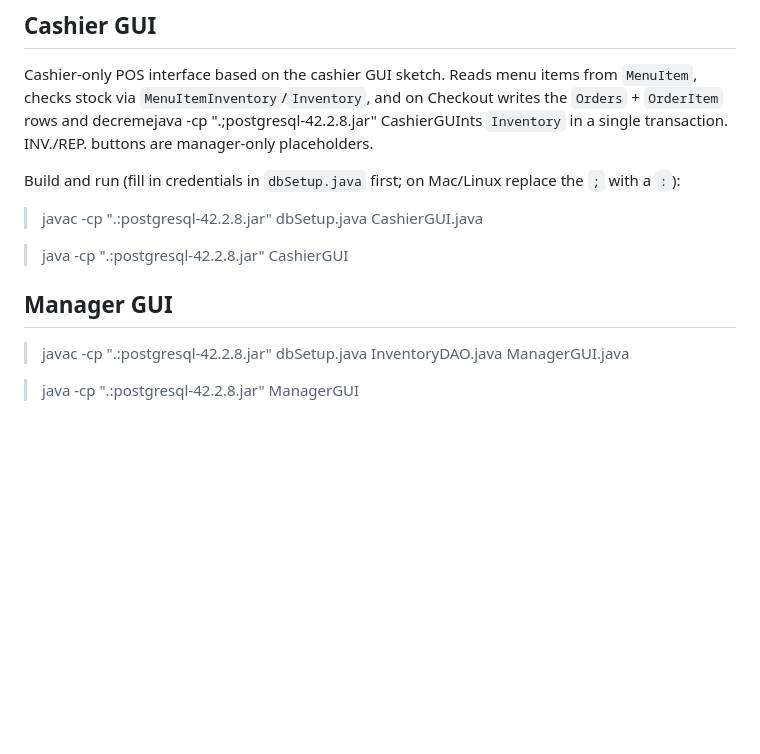
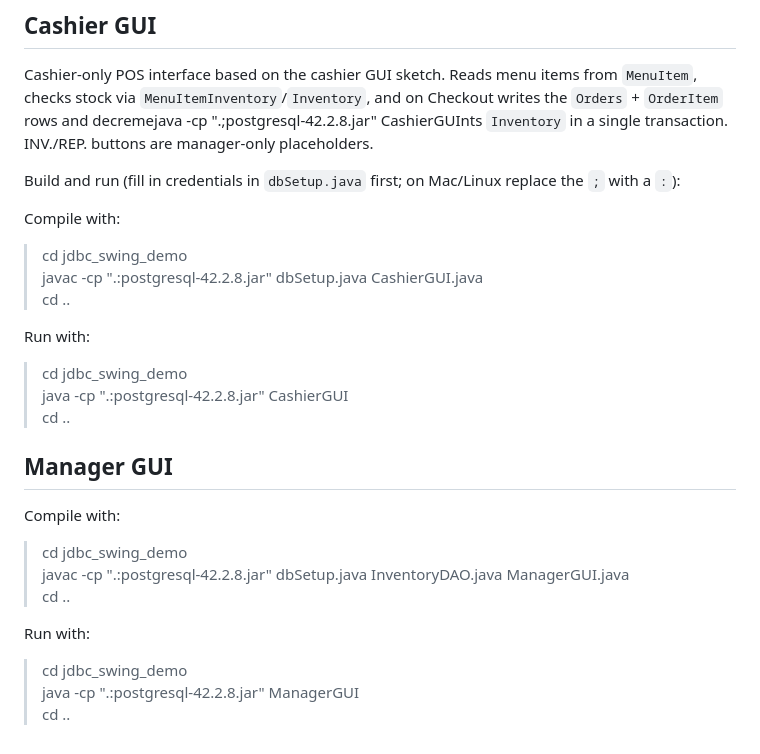
Before and after one commit to CSCE331-Fall2026/team-3-project, a Markdown page: README.md, the part around the change. Rendered like a GitHub page; blank space fills up the shorter version.

Commit message:
readme adjustments

```diff
--- a/README.md
+++ b/README.md
@@ -48,13 +48,23 @@ in a single transaction. INV./REP. buttons are manager-only placeholders.
 Build and run (fill in credentials in `dbSetup.java` first; on Mac/Linux
 replace the `;` with a `:`):
 
+Compile with:
+> cd jdbc_swing_demo
 > javac -cp ".:postgresql-42.2.8.jar" dbSetup.java CashierGUI.java
+> cd ..
 
+Run with:
+> cd jdbc_swing_demo
 > java -cp ".:postgresql-42.2.8.jar" CashierGUI
-
+> cd ..
 
 ## Manager GUI
+Compile with:
+> cd jdbc_swing_demo
+> javac -cp ".:postgresql-42.2.8.jar" dbSetup.java InventoryDAO.java ManagerGUI.java
+> cd ..
 
-> javac -cp ".:postgresql-42.2.8.jar" dbSetup.java InventoryDAO.java ManagerGUI.java
-
+Run with:
+> cd jdbc_swing_demo
 > java -cp ".:postgresql-42.2.8.jar" ManagerGUI
+> cd ..
```
